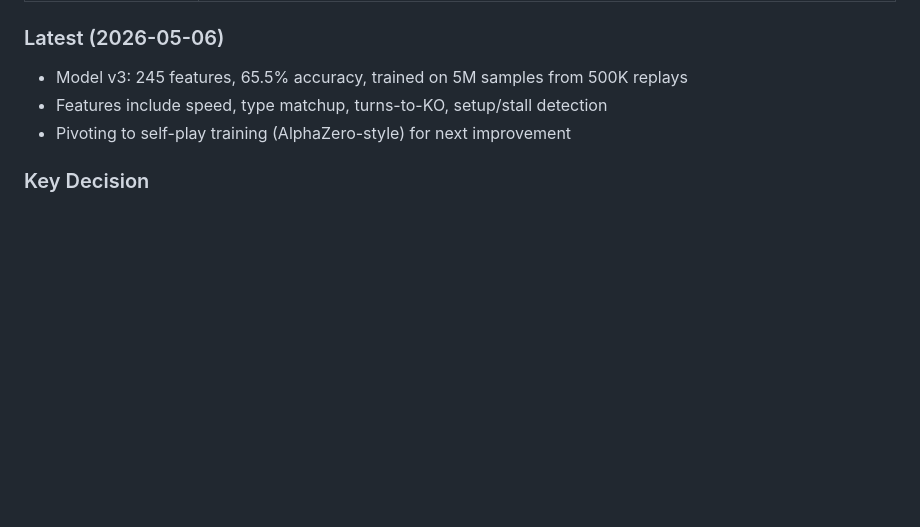
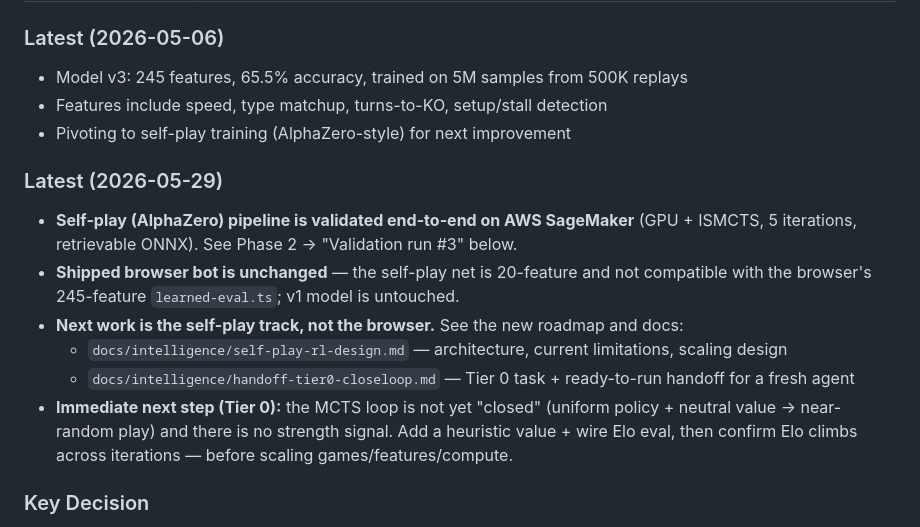
Before and after one commit to ayuan153/randbot-web, a Markdown page: docs/intelligence/implementation-plan.md, the part around one of its changes. Rendered like a GitHub page; blank space fills up the shorter version.

```diff
--- a/docs/intelligence/implementation-plan.md
+++ b/docs/intelligence/implementation-plan.md
@@ -21,6 +21,19 @@ A phased roadmap to evolve randbats-bot from a heuristic depth-2 searcher (~1000
 - Model v3: 245 features, 65.5% accuracy, trained on 5M samples from 500K replays
 - Features include speed, type matchup, turns-to-KO, setup/stall detection
 - Pivoting to self-play training (AlphaZero-style) for next improvement
+
+### Latest (2026-05-29)
+
+- **Self-play (AlphaZero) pipeline is validated end-to-end on AWS SageMaker** (GPU + ISMCTS,
+  5 iterations, retrievable ONNX). See Phase 2 → "Validation run #3" below.
+- **Shipped browser bot is unchanged** — the self-play net is 20-feature and not compatible with
+  the browser's 245-feature `learned-eval.ts`; v1 model is untouched.
+- **Next work is the self-play track, not the browser.** See the new roadmap and docs:
+  - `docs/intelligence/self-play-rl-design.md` — architecture, current limitations, scaling design
+  - `docs/intelligence/handoff-tier0-closeloop.md` — Tier 0 task + ready-to-run handoff for a fresh agent
+- **Immediate next step (Tier 0):** the MCTS loop is not yet "closed" (uniform policy + neutral
+  value → near-random play) and there is no strength signal. Add a heuristic value + wire Elo eval,
+  then confirm Elo climbs across iterations — before scaling games/features/compute.
 
 ### Key Decision
 
```
Also changed, not shown: other parts of docs/intelligence/implementation-plan.md (+44 -0 lines).
